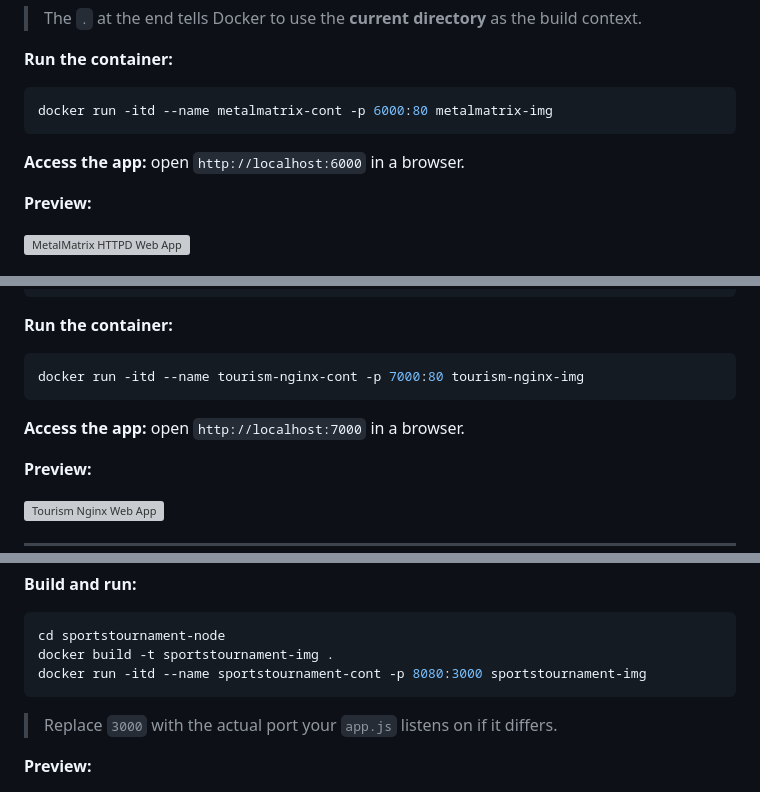
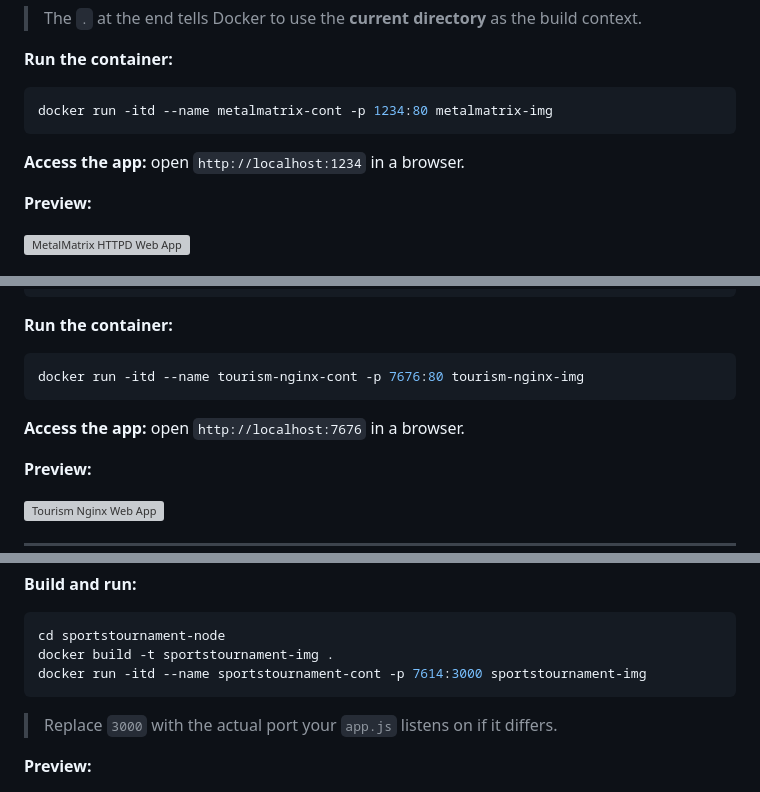
Before and after one commit to nikhilsaishankar/Containerized-web-apps, a Markdown page: README.md, 3 parts joined by grey strips. Drawn GitHub-style; grey boxes are pictures that could not be loaded.

````diff
--- a/README.md
+++ b/README.md
@@ -129,10 +129,10 @@ docker build -t metalmatrix-img .
 **Run the container:**
 
 ```bash
-docker run -itd --name metalmatrix-cont -p 6000:80 metalmatrix-img
+docker run -itd --name metalmatrix-cont -p 1234:80 metalmatrix-img
 ```
 
-**Access the app:** open `http://localhost:6000` in a browser.
+**Access the app:** open `http://localhost:1234` in a browser.
 
 **Preview:**
 
@@ -166,10 +166,10 @@ docker build -t tourism-nginx-img .
 **Run the container:**
 
 ```bash
-docker run -itd --name tourism-nginx-cont -p 7000:80 tourism-nginx-img
+docker run -itd --name tourism-nginx-cont -p 7676:80 tourism-nginx-img
 ```
 
-**Access the app:** open `http://localhost:7000` in a browser.
+**Access the app:** open `http://localhost:7676` in a browser.
 
 **Preview:**
 
@@ -237,7 +237,7 @@ CMD ["node", "app.js"]
 ```bash
 cd sportstournament-node
 docker build -t sportstournament-img .
-docker run -itd --name sportstournament-cont -p 8080:3000 sportstournament-img
+docker run -itd --name sportstournament-cont -p 7614:3000 sportstournament-img
 ```
 
 > Replace `3000` with the actual port your `app.js` listens on if it differs.
````
Also changed, not shown: other parts of README.md (+1 -1 lines).
